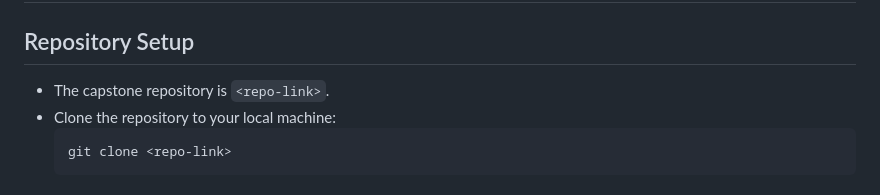
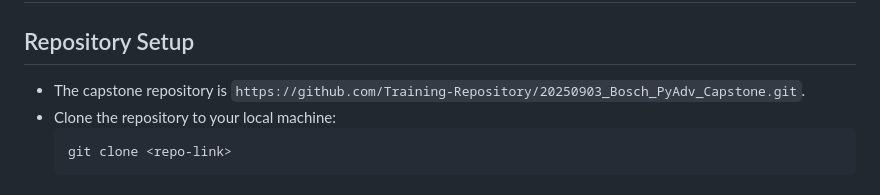
Before and after one commit to vishaal-cyber/python_advanced, a Markdown page: README.md, the part around the change. Drawn GitHub-style.

Commit message:
Instructions for Capstone Codebase Submission

````diff
--- a/README.md
+++ b/README.md
@@ -67,7 +67,7 @@
 # Instructions for Capstone Codebase Submission
 
 ## Repository Setup
-* The capstone repository is `<repo-link>`.
+* The capstone repository is `https://github.com/Training-Repository/20250903_Bosch_PyAdv_Capstone.git`.
 * Clone the repository to your local machine:
   ```bash
   git clone <repo-link>
````
